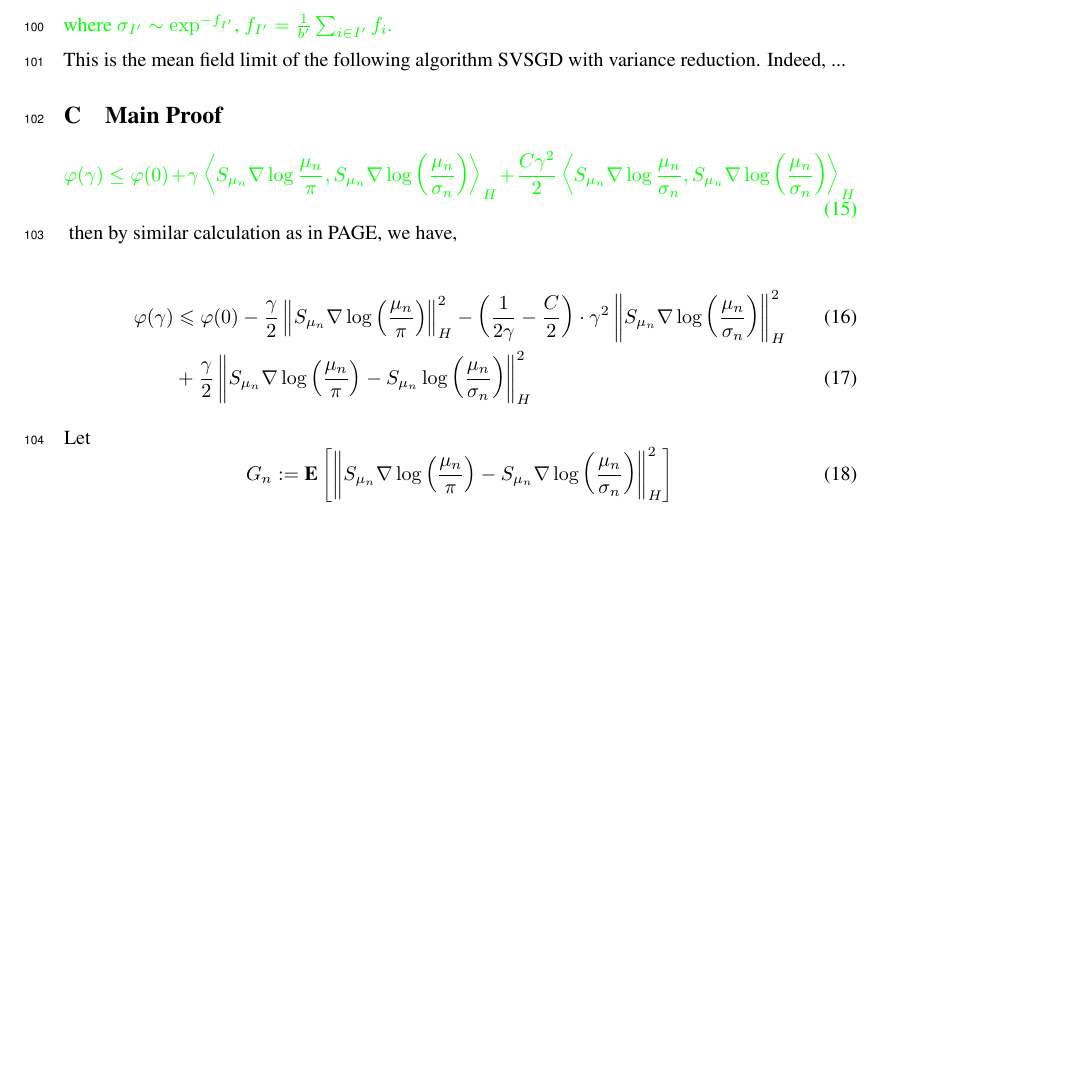
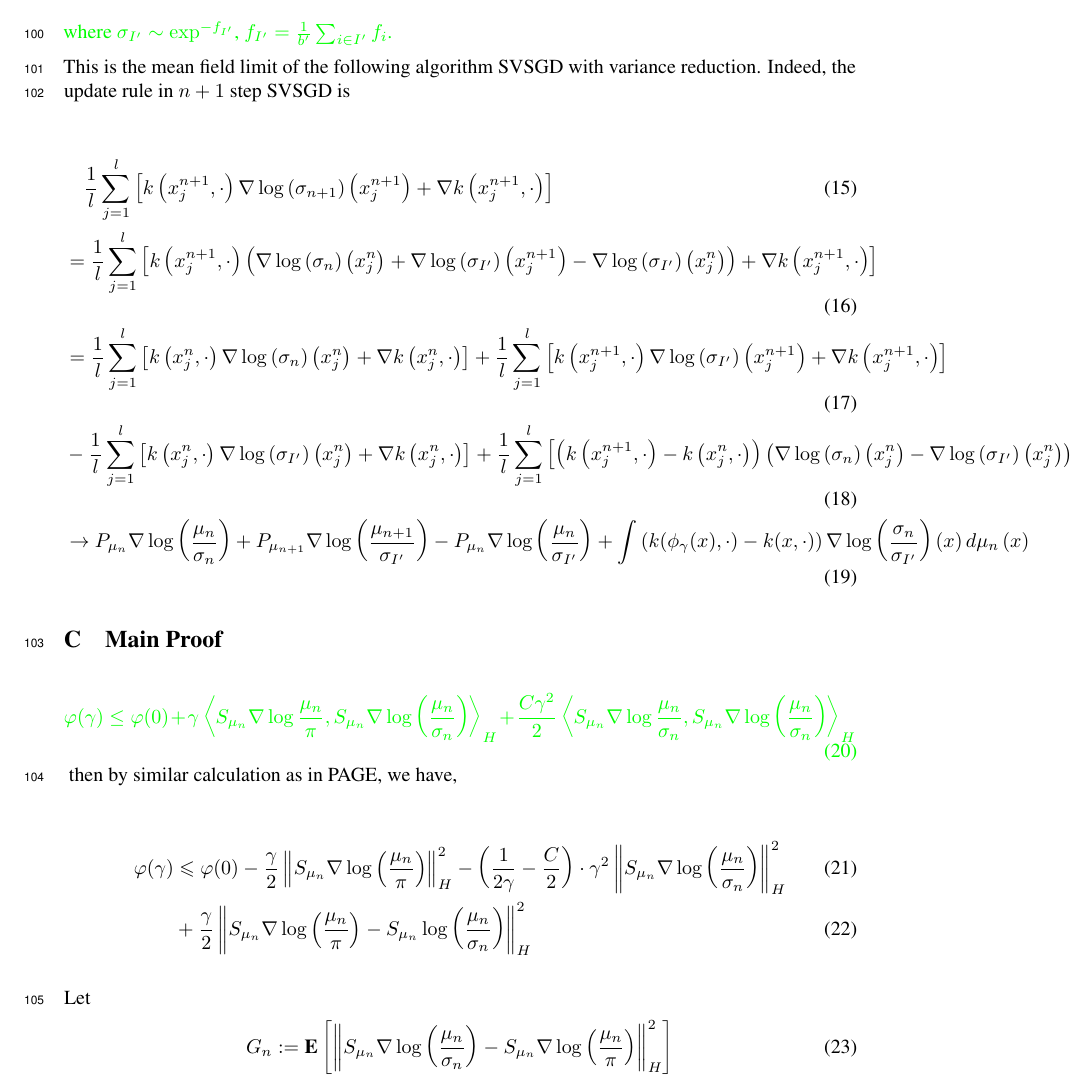
Before and after one commit to lukangsun/lukangsun, a LaTeX paper (main.tex): part of page 5 of 8 before the commit and part of page 5 of 9 after it, cut so that both start at the same text, the shorter picture padded with empty space. Compiled offline with pdfLaTeX.

Commit message:
continue cleaning

```diff
--- a/main.tex
+++ b/main.tex
@@ -462,16 +462,27 @@ F=\frac{1}{n} \sum_{i=1}^{n} f_{i}, \qquad \pi \propto e^{-F }
   We define the update rule as:
 
   \begin{equation}
-  	\resizebox{.9\hsize}{!}{
+  	\resizebox{.9\hsize}{!}{$
   P_{\mu_{n+1}} \nabla \log \left(\frac{\mu_{n+1}}{\sigma_{n+1}}\right)=\begin{cases}
         P_{\mu_{n+1}}\nabla \log \left(\frac{\mu_{n+1}}{\pi}\right) & \qquad {p},\\
         P_{\mu_{n}} \nabla \log \left(\frac{\mu_{n}}{\sigma_{n}}\right)+P_{\mu_{n+1}} \nabla \log \left(\frac{\mu_{n+1}}{\sigma_{I^{\prime}}}\right)-P_{\mu_{n}} \nabla \log \left(\frac{\mu_{n}}{\sigma_{I^{\prime}}}\right)+\int\left(k(\phi_{\gamma}(x),\cdot)-k(x,\cdot)\right)\nabla \log \left(\frac{\sigma_n}{\sigma_{I^{\prime}}}\right)\left(x\right)d\mu_n\left(x\right) & \qquad {1-p},
-        \end{cases}}
+        \end{cases}$
+    }
       \end{equation}
 \adil{where  $\sigma_{I^{\prime}} \sim \exp^{-f_{I^{\prime}}}$, $f_{I^{\prime}} = \frac{1}{b^{\prime}}\sum_{i\in I^{\prime}}f_i$.}
 
 
-     This is the mean field limit of the following algorithm SVSGD with variance reduction. Indeed, ...
+     This is the mean field limit of the following algorithm SVSGD with variance reduction. Indeed,
+     the update rule in $n+1$ step SVSGD is
+
+     	\begin{align}
+     		&\quad \frac{1}{l} \sum_{j=1}^{l}\left[k\left(x_{j}^{n+1},\cdot\right)\nabla \log\left(\sigma_{n+1}\right)\left(x_{j}^{n+1}\right)+\nabla k\left(x_j^{n+1},\cdot\right)\right] \\
+     		&= \frac{1}{l} \sum_{j=1}^{l}\left[k\left(x_{j}^{n+1},\cdot\right)\left(\nabla\log\left(\sigma_n\right)\left(x_j^n\right)+\nabla \log\left(\sigma_{I^{\prime}}\right)\left(x_j^{n+1}\right)-\nabla \log\left(\sigma_{I^{\prime}}\right)\left(x_j^n\right)\right)+\nabla k\left(x_j^{n+1},\cdot\right)\right] \\
+     		&= \frac{1}{l}\sum_{j=1}^{l}\left[k\left(x_j^n,\cdot\right) \nabla \log\left(\sigma_n\right)\left(x_j^n\right)+\nabla k\left(x_j^n,\cdot\right)\right] +\frac{1}{l} \sum_{j=1}^{l}\left[ k\left(x_j^{n+1},\cdot\right) \nabla \log\left(\sigma_{I^{\prime}}\right)\left(x_j^{n+1}\right)+\nabla k\left(x_j^{n+1},\cdot\right)\right]\\
+     		&-\frac{1}{l} \sum_{j=1}^{l}\left[ k\left(x_j^{n},\cdot\right) \nabla \log\left(\sigma_{I^{\prime}}\right)\left(x_j^{n}\right)+\nabla k\left(x_j^{n},\cdot\right)\right]+\frac{1}{l} \sum_{j=1}^{l}\left[\left (k\left(x_j^{n+1},\cdot\right)-k\left(x_j^n,\cdot\right)\right)\left(\nabla \log\left(\sigma_n\right)\left(x_j^n\right)-\nabla \log\left(\sigma_{I^{\prime}}\right)\left(x_j^n\right)\right)\right]\\
+     		&\rightarrow P_{\mu_{n}} \nabla \log \left(\frac{\mu_{n}}{\sigma_{n}}\right)+P_{\mu_{n+1}} \nabla \log \left(\frac{\mu_{n+1}}{\sigma_{I^{\prime}}}\right)-P_{\mu_{n}} \nabla \log \left(\frac{\mu_{n}}{\sigma_{I^{\prime}}}\right)+\int\left(k(\phi_{\gamma}(x),\cdot)-k(x,\cdot)\right)\nabla \log \left(\frac{\sigma_n}{\sigma_{I^{\prime}}}\right)\left(x\right)d\mu_n\left(x\right)
+     	\end{align}
+
 
 
 
@@ -492,7 +503,8 @@ Let
   \textbf{E}
 \left[
   \left\|
- S_{\mu_{n}}\nabla \log \left(\frac{\mu_{n}}{\pi}\right) - S_{\mu_{n}}\nabla \log \left(\frac{\mu_{n}}{\sigma_{n}}\right)
+  S_{\mu_{n}}\nabla \log \left(\frac{\mu_{n}}{\sigma_{n}}\right) -
+ S_{\mu_{n}}\nabla \log \left(\frac{\mu_{n}}{\pi}\right)
   \right\|_{H}^{2}
   \right]
 \end{equation}
```
Also changed, not shown: main.tex (28 more changed lines).
